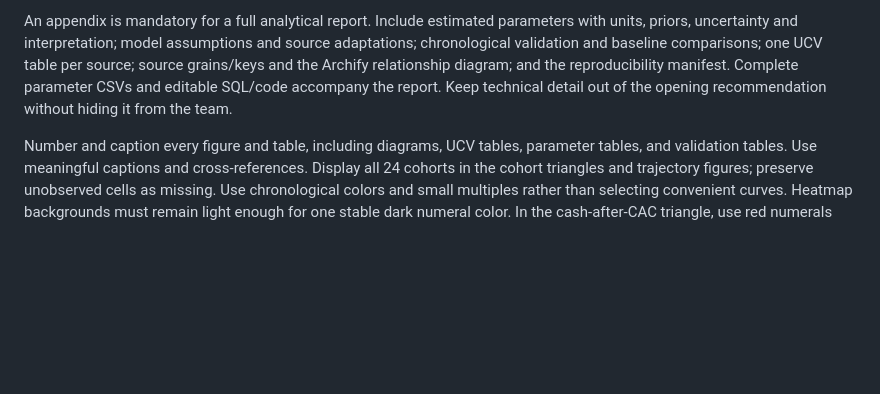
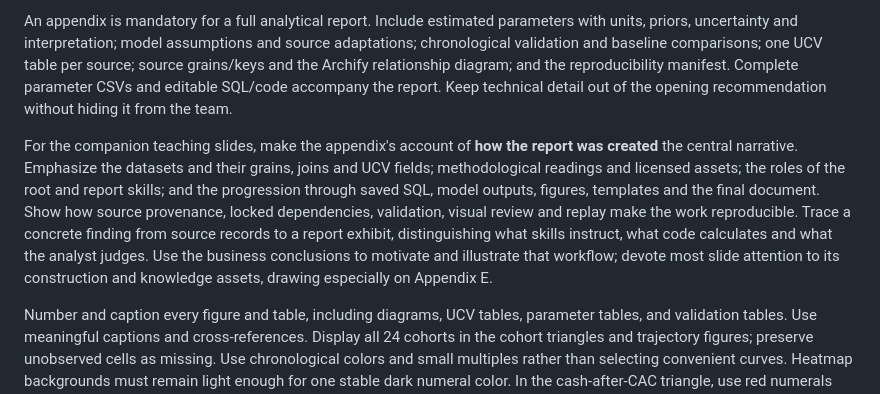
Before and after one commit to longxiutian/customer-economics-lab, a Markdown page: SKILL.md, the part around the change. Drawn GitHub-style; blank space fills up the shorter version.

Commit message:
Record appendix-led teaching narrative for companion slides

```diff
--- a/SKILL.md
+++ b/SKILL.md
@@ -44,6 +44,8 @@ Read and apply the bundled executive-report skill. Begin with the requested repo
 Explain the model before presenting its forecasts: unit of analysis, renewal risk set, heterogeneity, revenue mechanism, censoring, forecast horizon, and uncertainty. Do not present a named package as an explanation of the model. Data generation belongs to a separate instructor-only skill outside this repository. This analysis skill starts from frozen observed exports and must not regenerate them, retrieve a private generator, or infer future outcomes from simulator settings.
 
 An appendix is mandatory for a full analytical report. Include estimated parameters with units, priors, uncertainty and interpretation; model assumptions and source adaptations; chronological validation and baseline comparisons; one UCV table per source; source grains/keys and the Archify relationship diagram; and the reproducibility manifest. Complete parameter CSVs and editable SQL/code accompany the report. Keep technical detail out of the opening recommendation without hiding it from the team.
+
+For the companion teaching slides, make the appendix's account of **how the report was created** the central narrative. Emphasize the datasets and their grains, joins and UCV fields; methodological readings and licensed assets; the roles of the root and report skills; and the progression through saved SQL, model outputs, figures, templates and the final document. Show how source provenance, locked dependencies, validation, visual review and replay make the work reproducible. Trace a concrete finding from source records to a report exhibit, distinguishing what skills instruct, what code calculates and what the analyst judges. Use the business conclusions to motivate and illustrate that workflow; devote most slide attention to its construction and knowledge assets, drawing especially on Appendix E.
 
 Number and caption every figure and table, including diagrams, UCV tables, parameter tables, and validation tables. Use meaningful captions and cross-references. Display all 24 cohorts in the cohort triangles and trajectory figures; preserve unobserved cells as missing. Use chronological colors and small multiples rather than selecting convenient curves. Heatmap backgrounds must remain light enough for one stable dark numeral color. In the cash-after-CAC triangle, use red numerals below break-even and dark green at or above it; color must encode economics, not a contrast threshold. Avoid rounding a signed near-zero value into a misleading zero. Describe improvement only when the computed matched-age evidence supports it.
 
```
